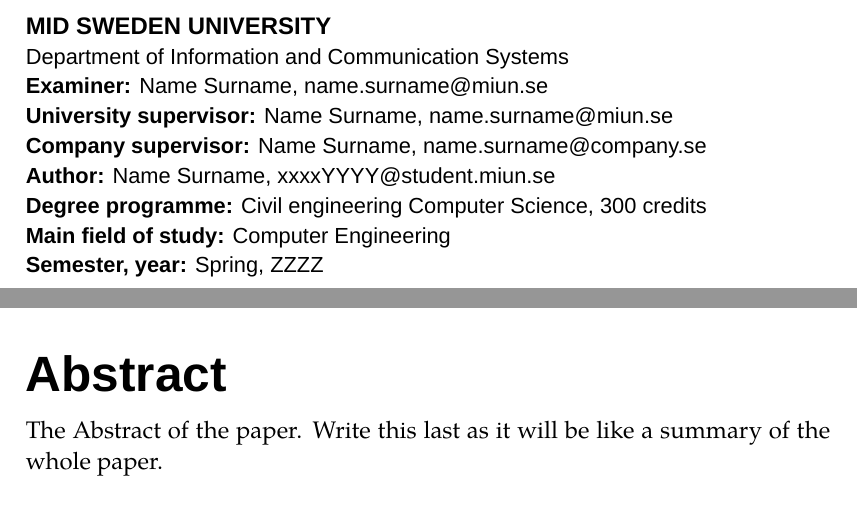
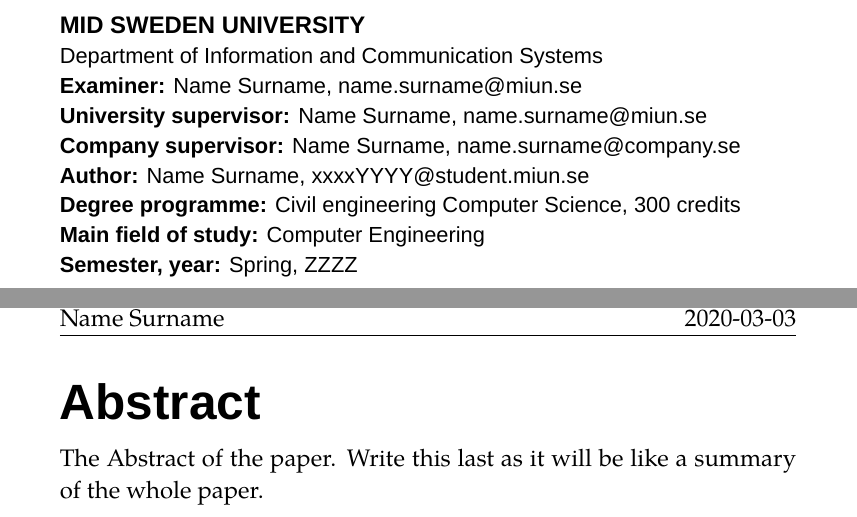
Before and after one commit to raho1501/Unofficial-Thesis-Template, a LaTeX thesis (main.tex): two parts of pages 2 and 3 of 15, joined at a grey line, cut so that both start at the same text. Compiled offline with XeLaTeX; a missing font is replaced by an installed copy or a similar font.

Commit message:
measurements changed, used measuring stick to get distances.

```diff
--- a/main.tex
+++ b/main.tex
@@ -42,7 +42,7 @@
 \fancypagestyle{plain}{%
     \fancyhead[R]{\today}
     \fancyhead[L]{Title - Subtitle\\Name Surname}
-    \fancyfoot[C]{\vspace*{-1.5\baselineskip}\thepage}
+    \fancyfoot[C]{\vspace*{-1.6\baselineskip}\thepage}
 }
 
 \begin{document}
@@ -76,7 +76,7 @@
 \end{figure}
 \end{titlepage}
 \restoregeometry
-\newgeometry{left=3.7cm,right=3.7cm,top=3.48cm,bottom=3.34cm}
+\newgeometry{left=4.3cm,right=4.3cm,top=3.7cm,bottom=3.7cm}
 \vspace*{\fill}
 \noindent\textbf{MID SWEDEN UNIVERSITY}\\
 \small{
@@ -90,13 +90,13 @@
 \textbf{Semester, year:} Spring, ZZZZ  \\}
 \newpage
 }
-\newgeometry{left=3.7cm,right=3.7cm,top=3.48cm,bottom=3.34cm}
+\newgeometry{left=4.3cm,right=4.3cm,top=3.7cm,bottom=3.7cm}
 \pagenumbering{roman}
 \pagestyle{fancy}
 \fancyhead{}
 \fancyhead[R]{\today}
 \fancyhead[L]{Title - Subtitle\\Name Surname}
-\fancyfoot[C]{\vspace*{-1.5\baselineskip}\thepage}
+\fancyfoot[C]{\vspace*{-1.6\baselineskip}\thepage}
 
 \chapter*{\hspace*{42pt}\Huge{Abstract}}
     \input{Chapters/0_Abstract.tex}
```
